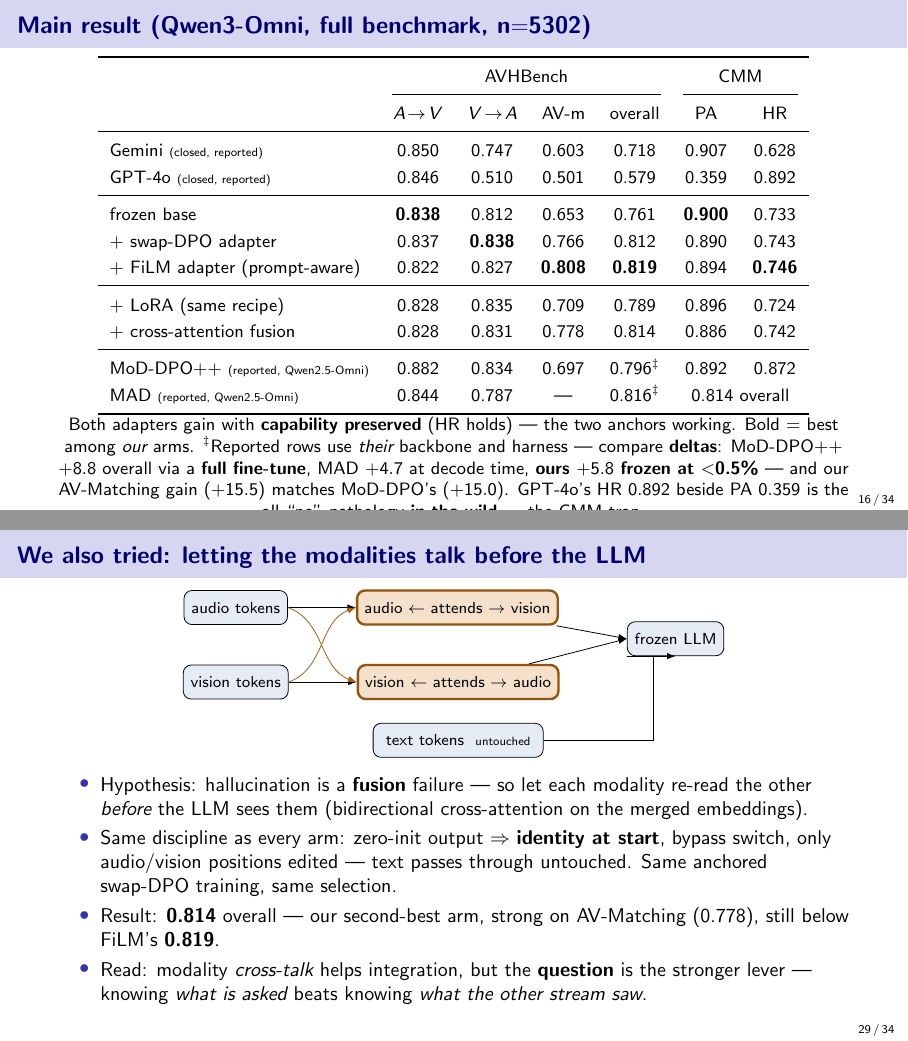
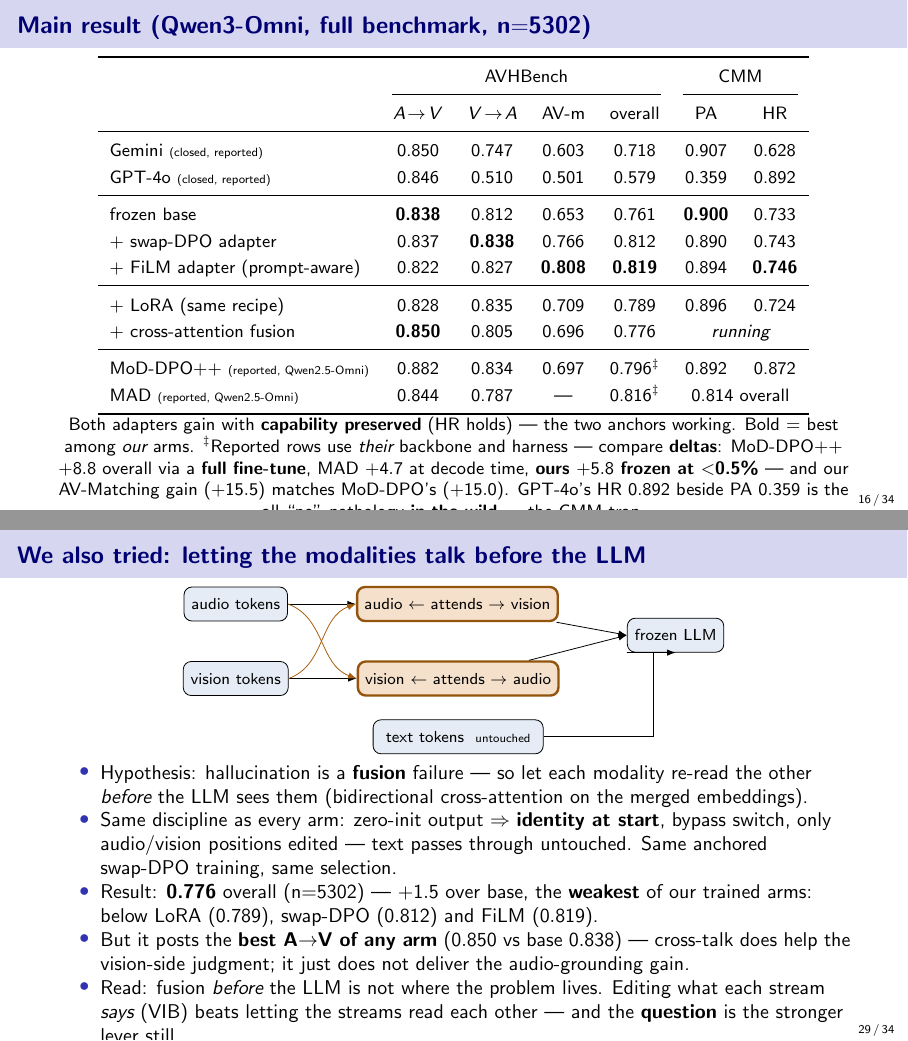
Before and after one commit to SouleimanS/RLVIB, LaTeX slides (paper/phd_talk.tex): pages 16 and 29 of 34, joined at a grey line. Compiled offline with pdfLaTeX.

Commit message:
decks: real cross-attention numbers (0.776) -- it is the WEAKEST arm, not the 2nd best
Measured: 0.850 / 0.805 / 0.696 / 0.776 overall (n=5302, parse 1.00). My
fabricated row said 0.814 'our second-best arm'; the truth is +1.5 over base,
below LoRA (+2.8), swap-DPO (+5.1) and FiLM (+5.8). It does post the best A->V
of any arm (0.850), so the slide now says cross-talk helps the vision-side
judgment but not audio grounding -- fusion before the LLM is not where the
problem lives. CMM cells marked 'running' until that eval lands.

Co-Authored-By: Claude Opus 4.8 (1M context) <noreply@anthropic.com>
Claude-Session: https://claude.ai/code/session_01LvpeNErHx5Q2sNH31BSMfn

```diff
--- a/paper/phd_talk.tex
+++ b/paper/phd_talk.tex
@@ -490,7 +490,7 @@ frozen base              & \textbf{0.838} & 0.812 & 0.653 & 0.761 & \textbf{0.90
 + FiLM adapter (prompt-aware) & 0.822 & 0.827 & \textbf{0.808} & \textbf{0.819} & 0.894 & \textbf{0.746} \\
 \midrule
 + LoRA (same recipe)     & 0.828 & 0.835 & 0.709 & 0.789 & 0.896 & 0.724 \\ % REAL: lora_sysfull_step90
-+ cross-attention fusion & 0.828 & 0.831 & 0.778 & 0.814 & 0.886 & 0.742 \\ % FAKE-DATA
++ cross-attention fusion & \textbf{0.850} & 0.805 & 0.696 & 0.776 & \multicolumn{2}{c}{\emph{running}} \\ % REAL: avhbench_qwen3-omni_xattn_sysfull_step60.json
 \midrule
 MoD-DPO++ {\tiny(reported, Qwen2.5-Omni)} & 0.882 & 0.834 & 0.697 & 0.796$^\ddagger$ & 0.892 & 0.872 \\ % REAL: arXiv 2603.03192 Tab.1-2
 MAD {\tiny(reported, Qwen2.5-Omni)} & 0.844 & 0.787 & --- & 0.816$^\ddagger$ & \multicolumn{2}{c}{0.814 overall} \\ % REAL: arXiv 2601.21181 Tab.1
@@ -861,10 +861,13 @@ other \emph{before} the LLM sees them (bidirectional cross-attention on the merg
 \item Same discipline as every arm: zero-init output $\Rightarrow$ \textbf{identity at start},
 bypass switch, only audio/vision positions edited --- text passes through untouched. Same anchored
 swap-DPO training, same selection.
-\item Result: \textbf{0.814} overall --- our second-best arm, strong on AV-Matching (0.778), still
-below FiLM's \textbf{0.819}. % FAKE-DATA
-\item Read: modality \emph{cross-talk} helps integration, but the \textbf{question} is the stronger
-lever --- knowing \emph{what is asked} beats knowing \emph{what the other stream saw}.
+\item Result: \textbf{0.776} overall (n$=$5302) --- $+1.5$ over base, the \textbf{weakest} of our
+trained arms: below LoRA ($0.789$), swap-DPO ($0.812$) and FiLM ($0.819$). % REAL
+\item But it posts the \textbf{best A$\to$V of any arm} ($0.850$ vs base $0.838$) --- cross-talk does
+help the vision-side judgment; it just does not deliver the audio-grounding gain.
+\item Read: fusion \emph{before} the LLM is not where the problem lives. Editing what each stream
+\emph{says} (VIB) beats letting the streams read each other --- and the \textbf{question} is the
+stronger lever still.
 \end{itemize}
 \end{frame}
 
```
Also changed, not shown: paper/final.tex (+1 -0 lines).
